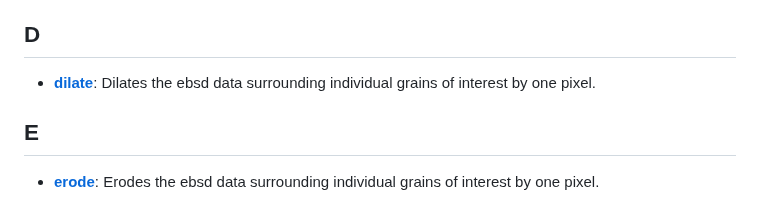
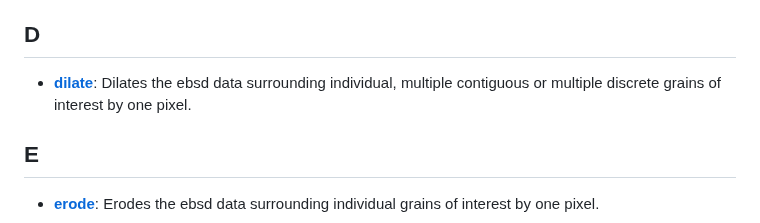
Before and after one commit to AzdiarGazder/mtexTools, a Markdown page: README.md, the part around the change. Rendered like a GitHub page.

```diff
--- a/README.md
+++ b/README.md
@@ -54,7 +54,7 @@ specified otherwise, the FFTs are calculated after padding each grayscale/binary
 
 
 ## D
-- [**dilate**](https://github.com/AzdiarGazder/mtexTools/tree/main/dilate): Dilates the ebsd data surrounding individual grains of interest by one pixel.
+- [**dilate**](https://github.com/AzdiarGazder/mtexTools/tree/main/dilate): Dilates the ebsd data surrounding individual, multiple contiguous or multiple discrete grains of interest by one pixel.
 
 
 
```
